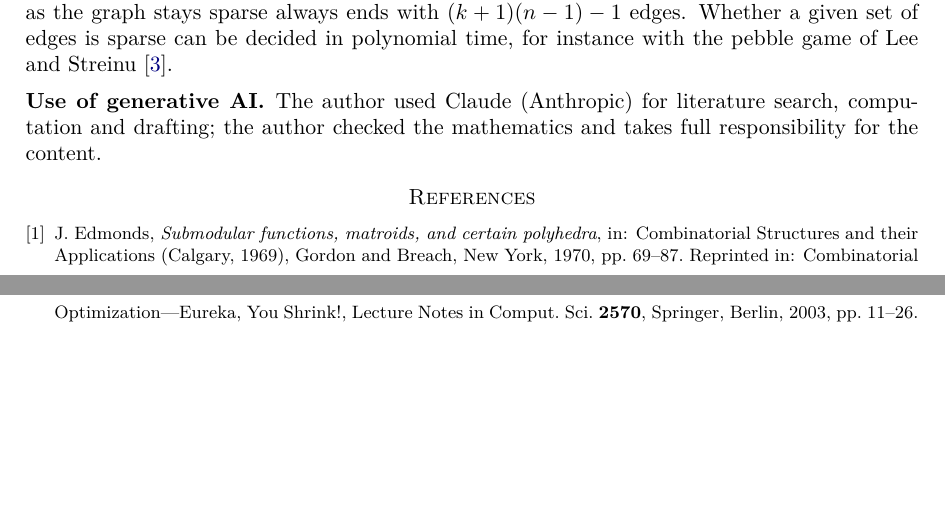
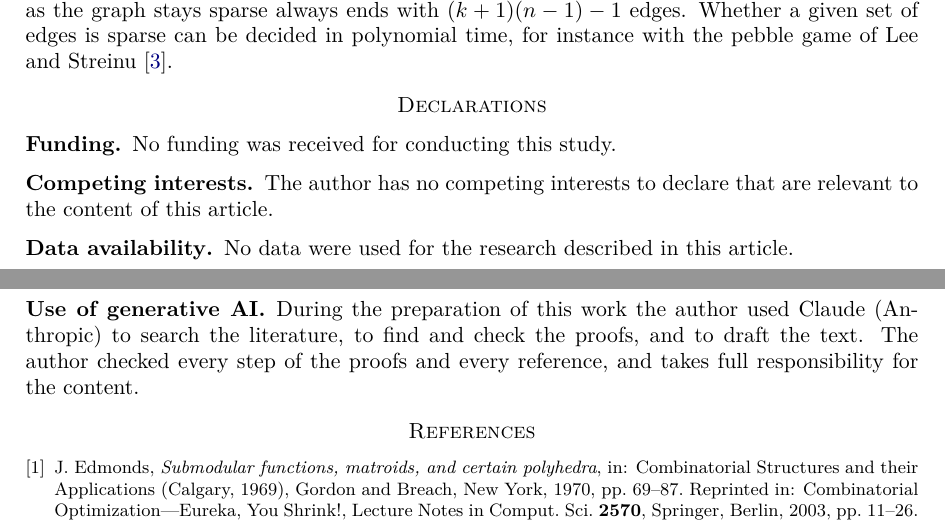
Before and after one commit to creelie/eConjectureTauMaximal, a LaTeX paper (preprintTauMaximal/main.tex): two parts of pages 4 and 5 of 5, joined at a grey line, cut so that both start at the same text, the shorter picture padded with empty space. Compiled offline with pdfLaTeX.

Commit message:
Add the declarations a journal asks for to the paper
Funding, competing interests, data availability and a fuller statement of
how generative AI was used, in place of the one-line note.

Co-Authored-By: Claude Opus 5.5 (1M context) <noreply@anthropic.com>
Claude-Session: https://claude.ai/code/session_01EGiLpdH5duPdbVgVZD1gKu

```diff
--- a/preprintTauMaximal/main.tex
+++ b/preprintTauMaximal/main.tex
@@ -188,7 +188,15 @@ For $k=1$, condition (b) says $|E(G)|=2n-3$ and $e_G(X)\le 2|X|-3$ whenever $|X|
 Theorem~\ref{thm:main} also says that a $\tau_k$-maximal graph can be grown greedily: starting from any $(k+1)$-sparse graph on $n\ge 2k+2$ vertices and adding edges one at a time as long as the graph stays sparse always ends with $(k+1)(n-1)-1$ edges. Whether a given set of edges is sparse can be decided in polynomial time, for instance with the pebble game of Lee and Streinu~\cite{LS}.
 \end{remark}
 
-\subsection*{Use of generative AI} The author used Claude (Anthropic) for literature search, computation and drafting; the author checked the mathematics and takes full responsibility for the content.
+\section*{Declarations}
+
+\subsection*{Funding} No funding was received for conducting this study.
+
+\subsection*{Competing interests} The author has no competing interests to declare that are relevant to the content of this article.
+
+\subsection*{Data availability} No data were used for the research described in this article.
+
+\subsection*{Use of generative AI} During the preparation of this work the author used Claude (Anthropic) to search the literature, to find and check the proofs, and to draft the text. The author checked every step of the proofs and every reference, and takes full responsibility for the content.
 
 \begin{thebibliography}{9}
 
```
Also changed, not shown: dist/tau-maximal-graphs.pdf, preprintTauMaximal/figures/g0.pdf, 2 other files.
